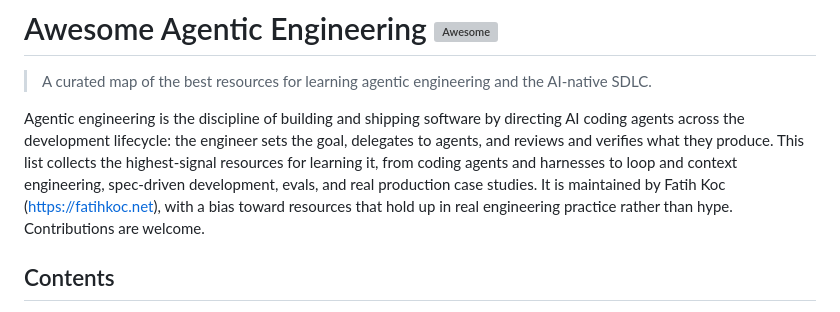
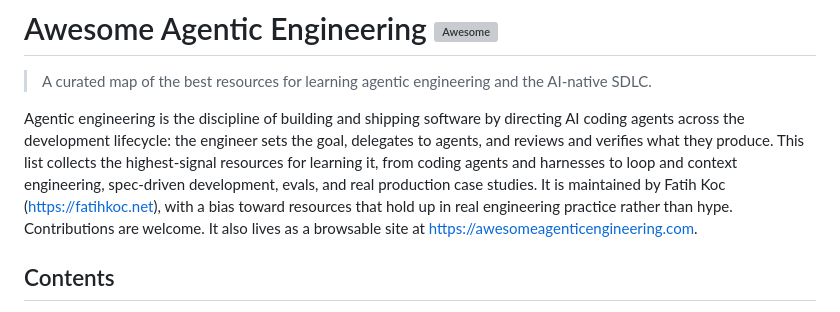
Before and after one commit to fatihkc/awesome-agentic-engineering, a Markdown page: README.md, the part around the change. Drawn GitHub-style; grey boxes are pictures that could not be loaded.

Commit message:
add live site link to readme

```diff
--- a/README.md
+++ b/README.md
@@ -7,7 +7,8 @@ the development lifecycle: the engineer sets the goal, delegates to agents, and
 they produce. This list collects the highest-signal resources for learning it, from coding agents and
 harnesses to loop and context engineering, spec-driven development, evals, and real production case studies.
 It is maintained by Fatih Koc (https://fatihkoc.net), with a bias toward resources that hold up in real
-engineering practice rather than hype. Contributions are welcome.
+engineering practice rather than hype. Contributions are welcome. It also lives as a browsable
+site at <https://awesomeagenticengineering.com>.
 
 ## Contents
 - [Start here](#start-here)
```
